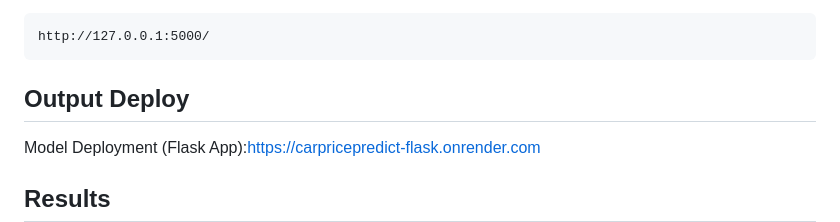
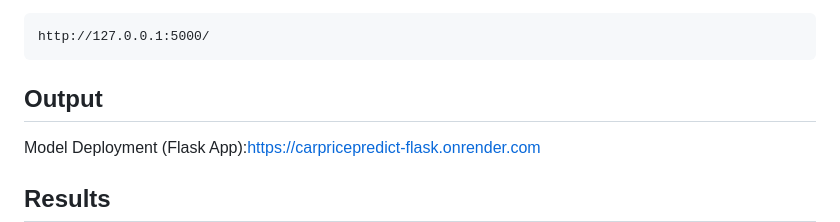
Before and after one commit to Nivethanajacob/carprice_flask, a Markdown page: README.md, the part around the change. Drawn GitHub-style.

Commit message:
Revise output deployment section in README
Updated deployment information in the README.

````diff
--- a/README.md
+++ b/README.md
@@ -129,7 +129,7 @@ python app.py
 ```
 http://127.0.0.1:5000/
 ```
-## Output Deploy
+## Output
 
 Model Deployment (Flask App):https://carpricepredict-flask.onrender.com
 
````
